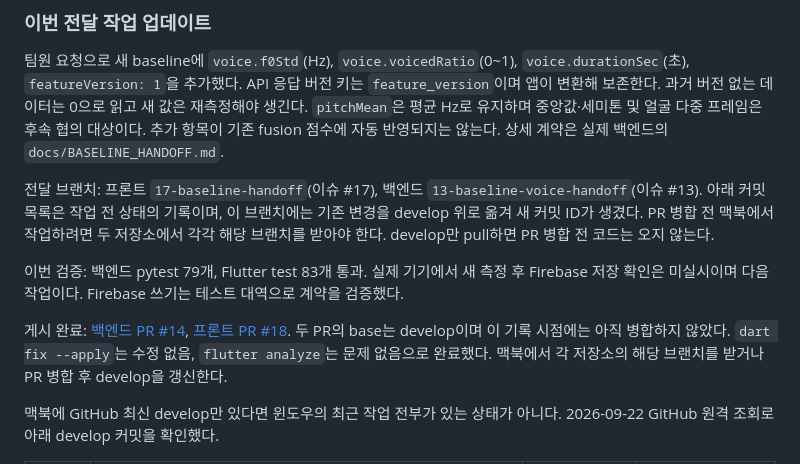
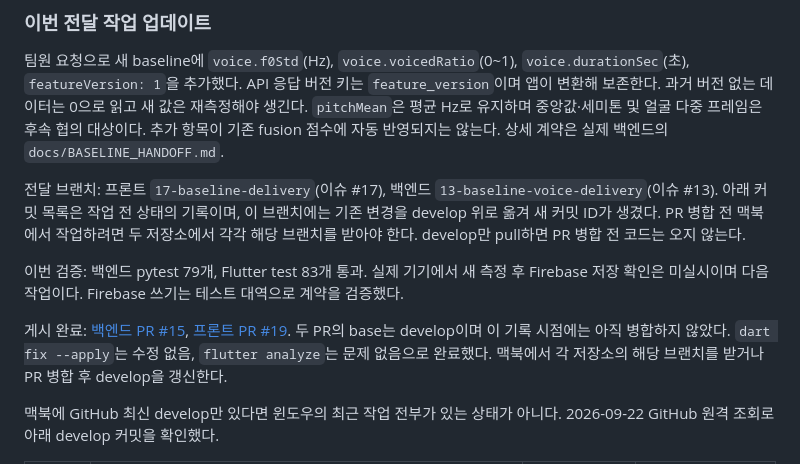
Before and after one commit to Team-SaGoMugChi/sagomugchi-frontend, a Markdown page: MAC_HANDOFF.md, the part around the change. Drawn GitHub-style.

Commit message:
docs: 이슈 연결 브랜치와 대체 PR 안내 갱신 (#17)

```diff
--- a/MAC_HANDOFF.md
+++ b/MAC_HANDOFF.md
@@ -8,11 +8,11 @@
 
 팀원 요청으로 새 baseline에 `voice.f0Std`(Hz), `voice.voicedRatio`(0~1), `voice.durationSec`(초), `featureVersion: 1`을 추가했다. API 응답 버전 키는 `feature_version`이며 앱이 변환해 보존한다. 과거 버전 없는 데이터는 0으로 읽고 새 값은 재측정해야 생긴다. `pitchMean`은 평균 Hz로 유지하며 중앙값·세미톤 및 얼굴 다중 프레임은 후속 협의 대상이다. 추가 항목이 기존 fusion 점수에 자동 반영되지는 않는다. 상세 계약은 실제 백엔드의 `docs/BASELINE_HANDOFF.md`.
 
-전달 브랜치: 프론트 `17-baseline-handoff`(이슈 #17), 백엔드 `13-baseline-voice-handoff`(이슈 #13). 아래 커밋 목록은 작업 전 상태의 기록이며, 이 브랜치에는 기존 변경을 develop 위로 옮겨 새 커밋 ID가 생겼다. PR 병합 전 맥북에서 작업하려면 두 저장소에서 각각 해당 브랜치를 받아야 한다. develop만 pull하면 PR 병합 전 코드는 오지 않는다.
+전달 브랜치: 프론트 `17-baseline-delivery`(이슈 #17), 백엔드 `13-baseline-voice-delivery`(이슈 #13). 아래 커밋 목록은 작업 전 상태의 기록이며, 이 브랜치에는 기존 변경을 develop 위로 옮겨 새 커밋 ID가 생겼다. PR 병합 전 맥북에서 작업하려면 두 저장소에서 각각 해당 브랜치를 받아야 한다. develop만 pull하면 PR 병합 전 코드는 오지 않는다.
 
 이번 검증: 백엔드 pytest 79개, Flutter test 83개 통과. 실제 기기에서 새 측정 후 Firebase 저장 확인은 미실시이며 다음 작업이다. Firebase 쓰기는 테스트 대역으로 계약을 검증했다.
 
-게시 완료: [백엔드 PR #14](https://github.com/Team-SaGoMugChi/sagomugchi-backend/pull/14), [프론트 PR #18](https://github.com/Team-SaGoMugChi/sagomugchi-frontend/pull/18). 두 PR의 base는 develop이며 이 기록 시점에는 아직 병합하지 않았다. `dart fix --apply`는 수정 없음, `flutter analyze`는 문제 없음으로 완료했다. 맥북에서 각 저장소의 해당 브랜치를 받거나 PR 병합 후 develop을 갱신한다.
+게시 완료: [백엔드 PR #15](https://github.com/Team-SaGoMugChi/sagomugchi-backend/pull/15), [프론트 PR #19](https://github.com/Team-SaGoMugChi/sagomugchi-frontend/pull/19). 두 PR의 base는 develop이며 이 기록 시점에는 아직 병합하지 않았다. `dart fix --apply`는 수정 없음, `flutter analyze`는 문제 없음으로 완료했다. 맥북에서 각 저장소의 해당 브랜치를 받거나 PR 병합 후 develop을 갱신한다.
 
 맥북에 GitHub 최신 develop만 있다면 윈도우의 최근 작업 전부가 있는 상태가 아니다. 2026-09-22 GitHub 원격 조회로 아래 develop 커밋을 확인했다.
 
```
